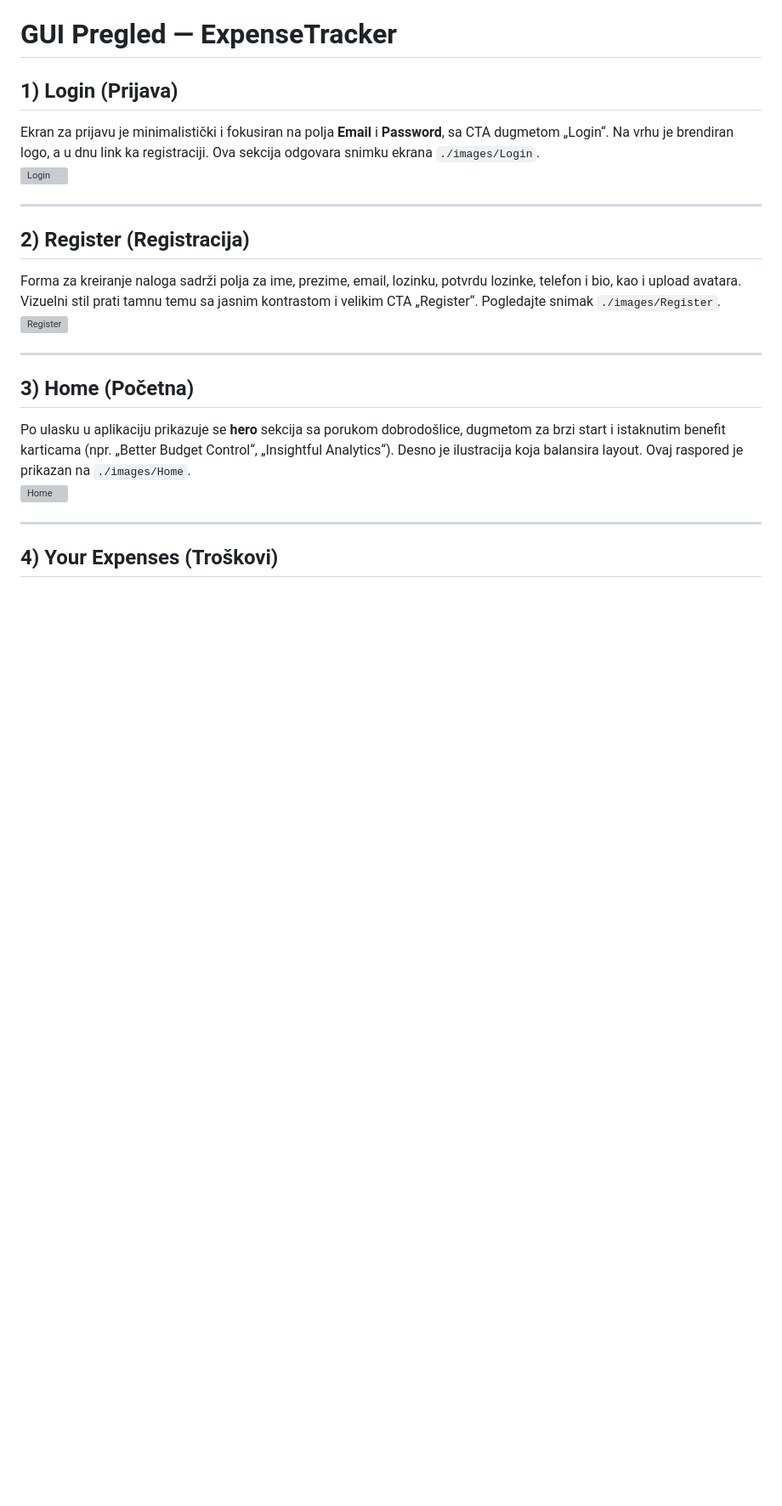
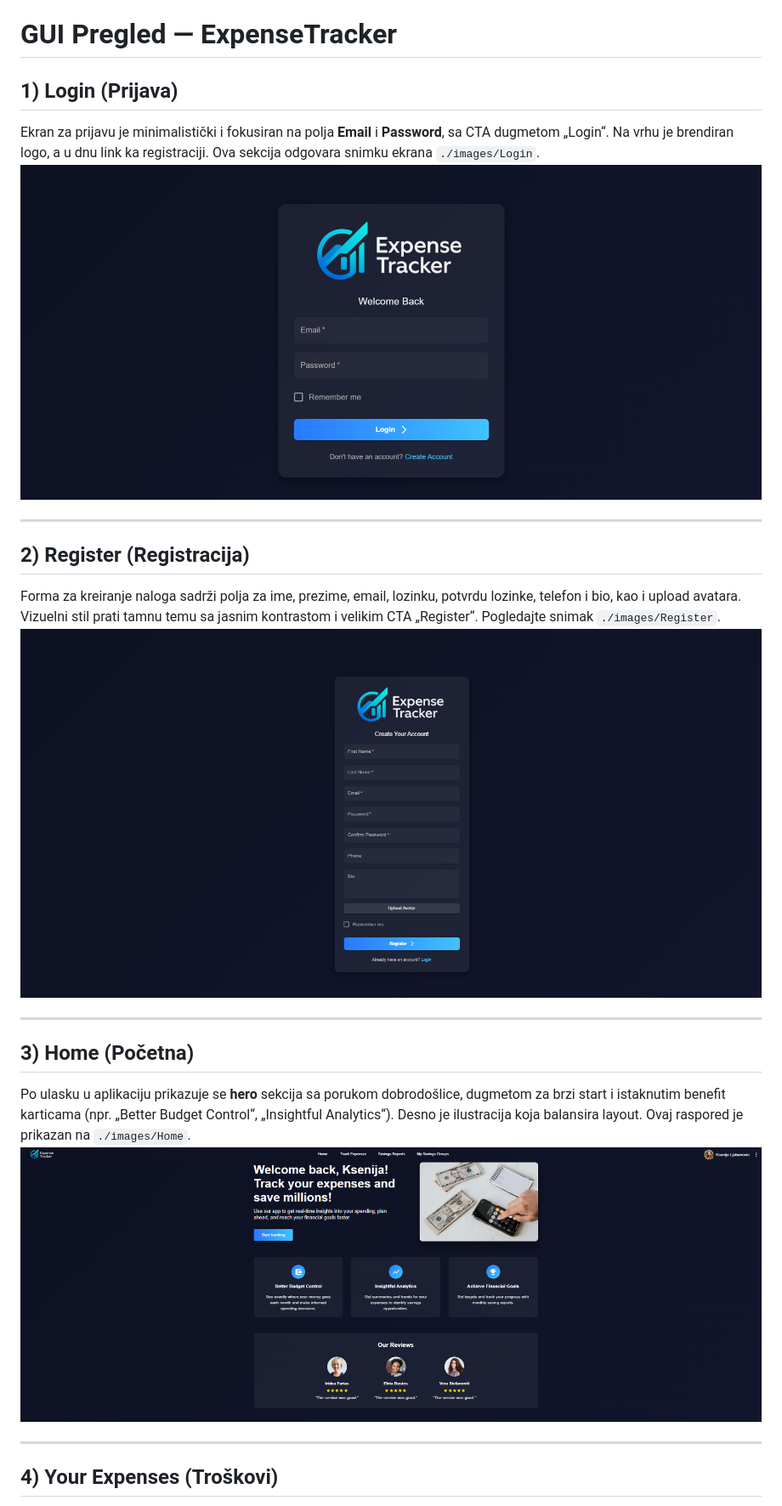
Before and after one commit to elab-development/internet-tehnologije-2024-projekat-appzabudzetiranje_2021_0201_2021_0242, a Markdown page: README.md, the part around the change printed below. Shown: that part at 85% size. GitHub-like rendering; blank space fills up the shorter version; grey boxes are pictures that could not be loaded.

Commit message:
Ispravljen README.md

```diff
--- a/README.md
+++ b/README.md
@@ -164,19 +164,19 @@
 
 ## 1) Login (Prijava)
 Ekran za prijavu je minimalistički i fokusiran na polja **Email** i **Password**, sa CTA dugmetom „Login“. Na vrhu je brendiran logo, a u dnu link ka registraciji. Ova sekcija odgovara snimku ekrana `./images/Login`.
-![Login](./images/Login)
+![Login](./images/Login.png)
 
 ---
 
 ## 2) Register (Registracija)
 Forma za kreiranje naloga sadrži polja za ime, prezime, email, lozinku, potvrdu lozinke, telefon i bio, kao i upload avatara. Vizuelni stil prati tamnu temu sa jasnim kontrastom i velikim CTA „Register“. Pogledajte snimak `./images/Register`.
-![Register](./images/Register)
+![Register](./images/Register.png)
 
 ---
 
 ## 3) Home (Početna)
 Po ulasku u aplikaciju prikazuje se **hero** sekcija sa porukom dobrodošlice, dugmetom za brzi start i istaknutim benefit karticama (npr. „Better Budget Control“, „Insightful Analytics“). Desno je ilustracija koja balansira layout. Ovaj raspored je prikazan na `./images/Home`.
-![Home](./images/Home)
+![Home](./images/Home.png)
 
 ---
 
```
Also changed, not shown: other parts of README.md (+5 -5 lines).
